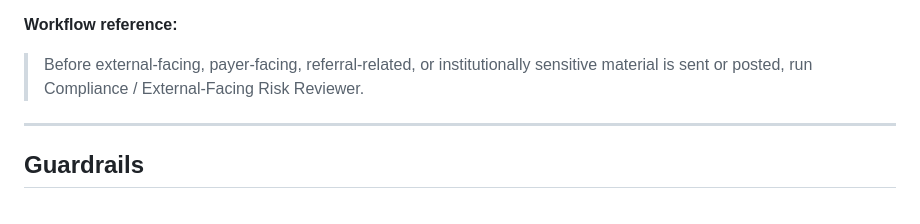
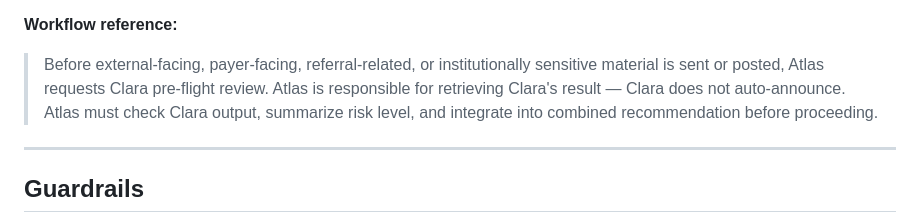
Before and after one commit to NeighborBridge/neighborbridge-dashboard, a Markdown page: agents/COMPLIANCE_EXTERNAL_REVIEWER.md, the part around the change. Drawn GitHub-style.

Commit message:
Document Atlas Clara handoff retrieval rule
AGENTS.md: added Atlas-Clara Handoff Rule — Atlas must retrieve Clara output, not wait for auto-announce. Combined output format enforced. 'Clara invoked' ≠ 'Clara completed'.
IDENTITY.md: updated Relationship with Clara to include retrieval responsibility.
Clara doc: updated workflow reference to note Atlas retrieves output.

```diff
--- a/agents/COMPLIANCE_EXTERNAL_REVIEWER.md
+++ b/agents/COMPLIANCE_EXTERNAL_REVIEWER.md
@@ -107,7 +107,7 @@ Run this reviewer before:
 - Any material involving PHI / IP / referral / capacity / payment / contract risk
 
 **Workflow reference:**
-> Before external-facing, payer-facing, referral-related, or institutionally sensitive material is sent or posted, run Compliance / External-Facing Risk Reviewer.
+> Before external-facing, payer-facing, referral-related, or institutionally sensitive material is sent or posted, Atlas requests Clara pre-flight review. Atlas is responsible for retrieving Clara's result — Clara does not auto-announce. Atlas must check Clara output, summarize risk level, and integrate into combined recommendation before proceeding.
 
 ---
 
```
